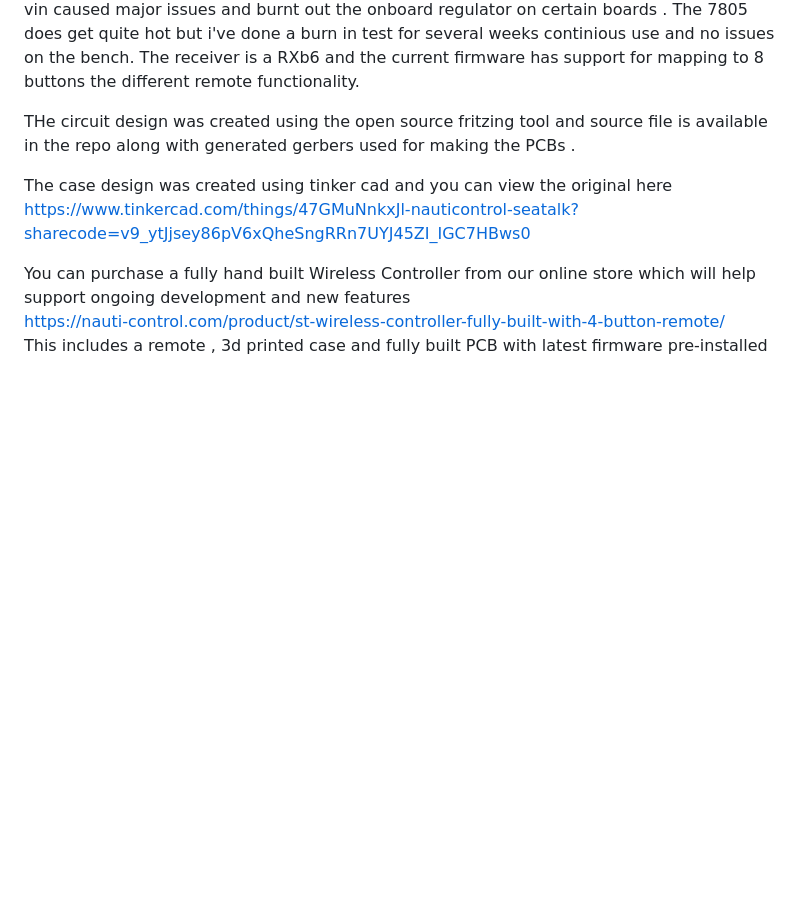
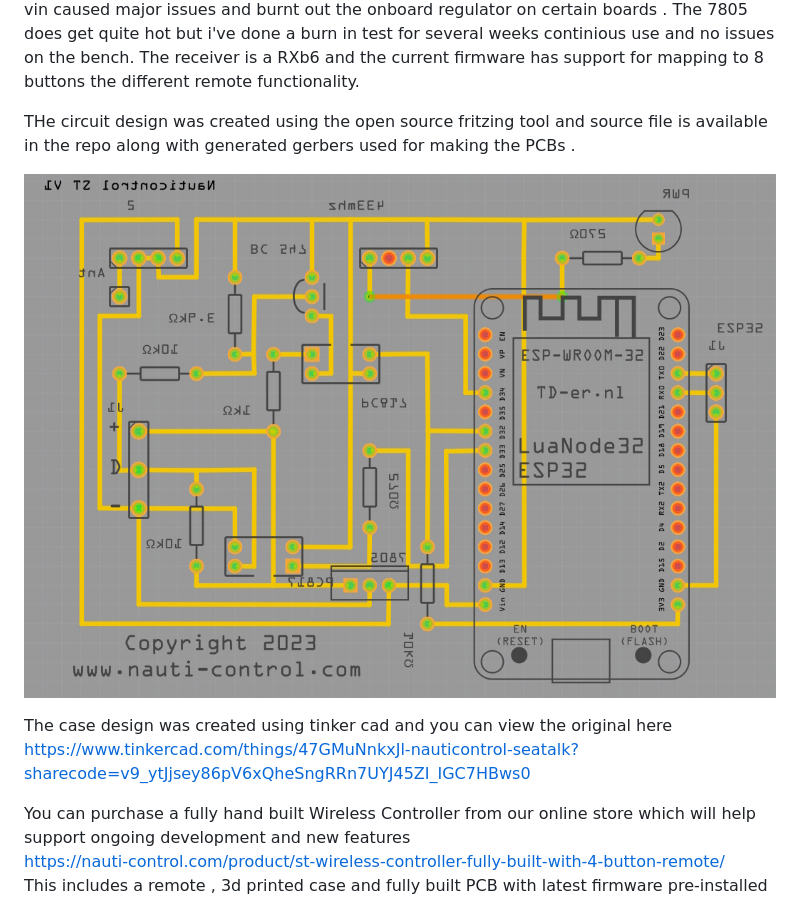
Before and after one commit to nauti-control/STWirelessRemote, a Markdown page: README.md, the part around the change. Drawn GitHub-style; blank space fills up the shorter version.

```diff
--- a/README.md
+++ b/README.md
@@ -14,6 +14,8 @@ The code is written in C++ using platform IO . I use Visual Code as my editor .
 The PCB design is fairly simple and uses an ESP32 devkit 30 pin board along with optocouplers to provide some isolation between the seatalk 12v and 3.3v of the ESP32 . A 7805 is used to drop the 12v down to 5v to feed the ESP32 . I found using 12v directly on the vin caused major issues and burnt out the onboard regulator on certain boards . The 7805 does get quite hot but i've done a burn in test for several weeks continious use and no issues on the bench. The receiver is a RXb6 and the current firmware has support for mapping to 8 buttons the different remote functionality.
 
 THe circuit design was created using the open source fritzing tool and source file is available in the repo along with generated gerbers used for making the PCBs .
+
+![Alt text](img/pcbdesign.jpg)
 
 The case design was created using tinker cad and you can view the original here https://www.tinkercad.com/things/47GMuNnkxJl-nauticontrol-seatalk?sharecode=v9_ytJjsey86pV6xQheSngRRn7UYJ45ZI_IGC7HBws0
 
```
